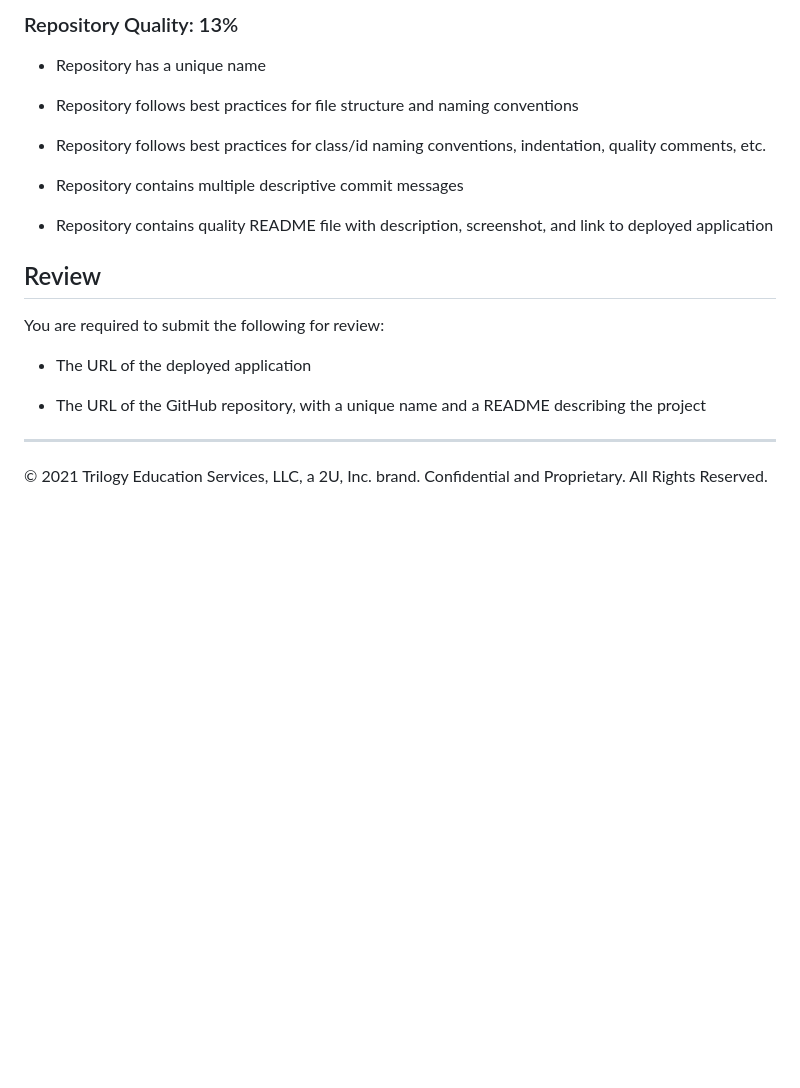
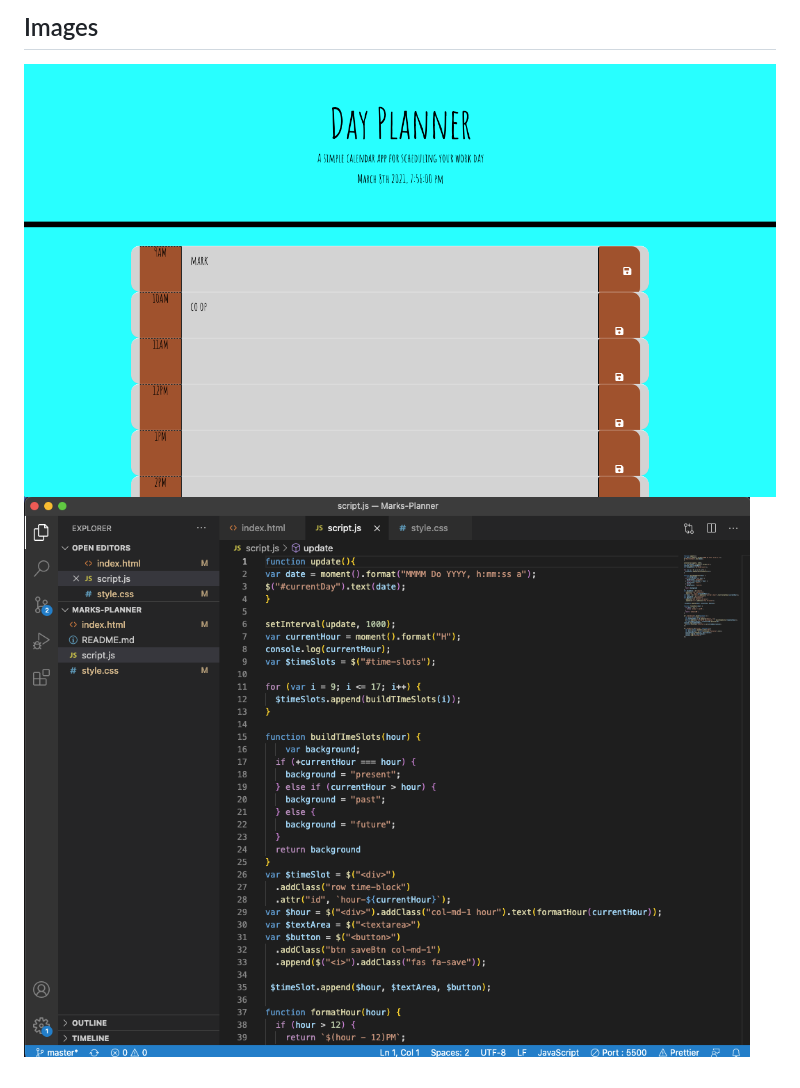
Before and after one commit to mcolumbusua21/Marks-Planner, a Markdown page: README.md, the part around the change printed below. Rendered like a GitHub page; pictures changed too: imgs/coverpage.png (added), imgs/work.png (added); blank space fills up the shorter version.

```diff
--- a/README.md
+++ b/README.md
@@ -68,22 +15,3 @@ This homework is graded based on the following criteria:
-### Repository Quality: 13%
-
-* Repository has a unique name
-
-* Repository follows best practices for file structure and naming conventions
-
-* Repository follows best practices for class/id naming conventions, indentation, quality comments, etc.
-
-* Repository contains multiple descriptive commit messages
-
-* Repository contains quality README file with description, screenshot, and link to deployed application
-
-## Review
-
-You are required to submit the following for review:
-
-* The URL of the deployed application
-
-* The URL of the GitHub repository, with a unique name and a README describing the project
-
-- - -
-© 2021 Trilogy Education Services, LLC, a 2U, Inc. brand. Confidential and Proprietary. All Rights Reserved.
+## Images
+![Screen Shot](imgs/coverpage.png)
+![Screen Shot](imgs/work.png)
```
Also changed, not shown: other parts of README.md (+8 -61 lines), 3 other files.
